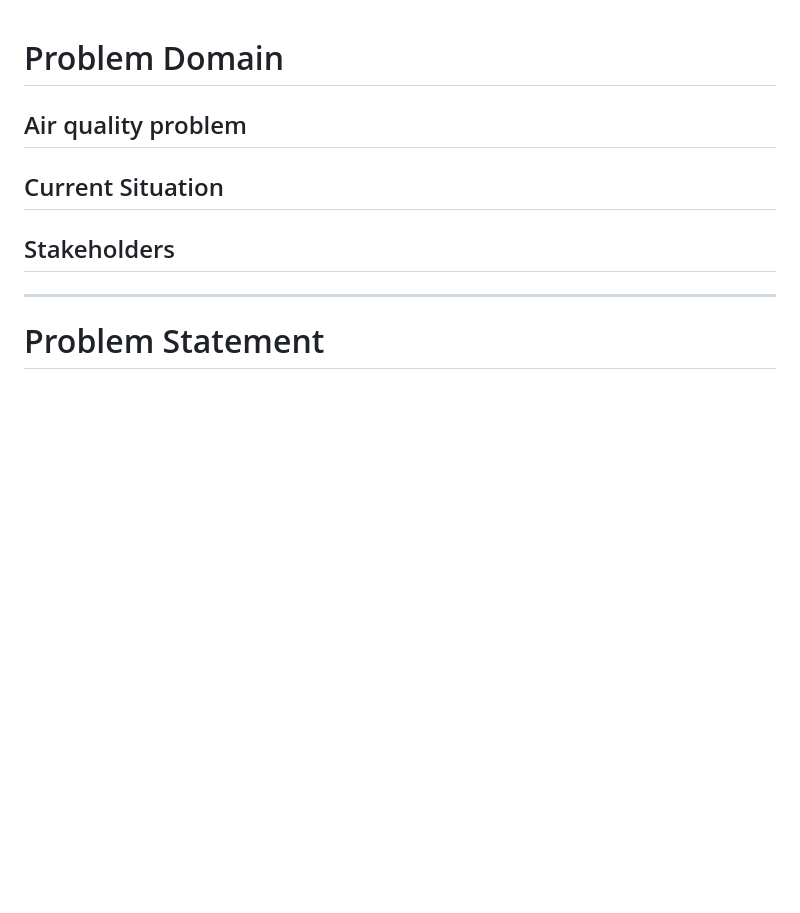
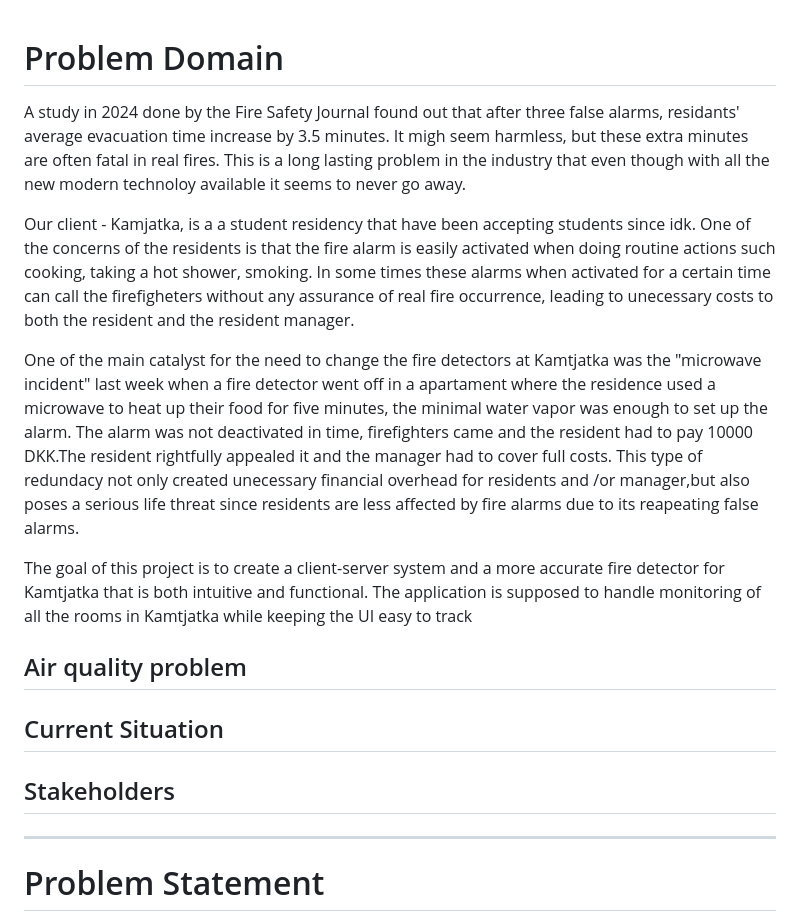
Before and after one commit to SEP4Spring2026/SEP4, a Markdown page: Documentation/ProjectDescription.md, the part around the change. GitHub-like rendering; blank space fills up the shorter version.

Commit message:
domain draft

```diff
--- a/Documentation/ProjectDescription.md
+++ b/Documentation/ProjectDescription.md
@@ -1,4 +1,12 @@
 # Problem Domain
+
+A study in 2024 done by the Fire Safety Journal found out that after three false alarms, residants' average evacuation time increase by 3.5 minutes. It migh seem harmless, but these extra minutes are often fatal in real fires. This is a long lasting problem in the industry that even though with all the new modern technoloy available it seems to never go away.
+
+Our client - Kamjatka, is a a student residency that have been accepting students since idk. One of the concerns of the residents is that the fire alarm is easily activated when doing routine actions such cooking, taking a hot shower, smoking. In some times these alarms when activated for a certain time can call the firefigheters without any assurance of real fire occurrence, leading to unecessary costs to both the resident and the resident manager.
+
+One of the main catalyst for the need to change the fire detectors at Kamtjatka was the "microwave incident" last week when a fire detector went off  in a apartament where the residence used a microwave to heat up their food for five minutes, the minimal water vapor was enough to set up the alarm. The alarm was not deactivated in time, firefighters came and the resident had to pay 10000 DKK.The resident rightfully appealed it and the manager had to cover full costs. This type of redundacy not only created unecessary financial overhead for residents and /or manager,but also poses a serious life threat since residents are less affected by fire alarms due to its reapeating false alarms.
+
+The goal of this project is to create a client-server system and a more accurate fire detector for Kamtjatka that is both intuitive and functional. The application is supposed to handle monitoring of all the rooms in Kamtjatka while keeping the UI easy to track
 
 ## Air quality problem
 
```
